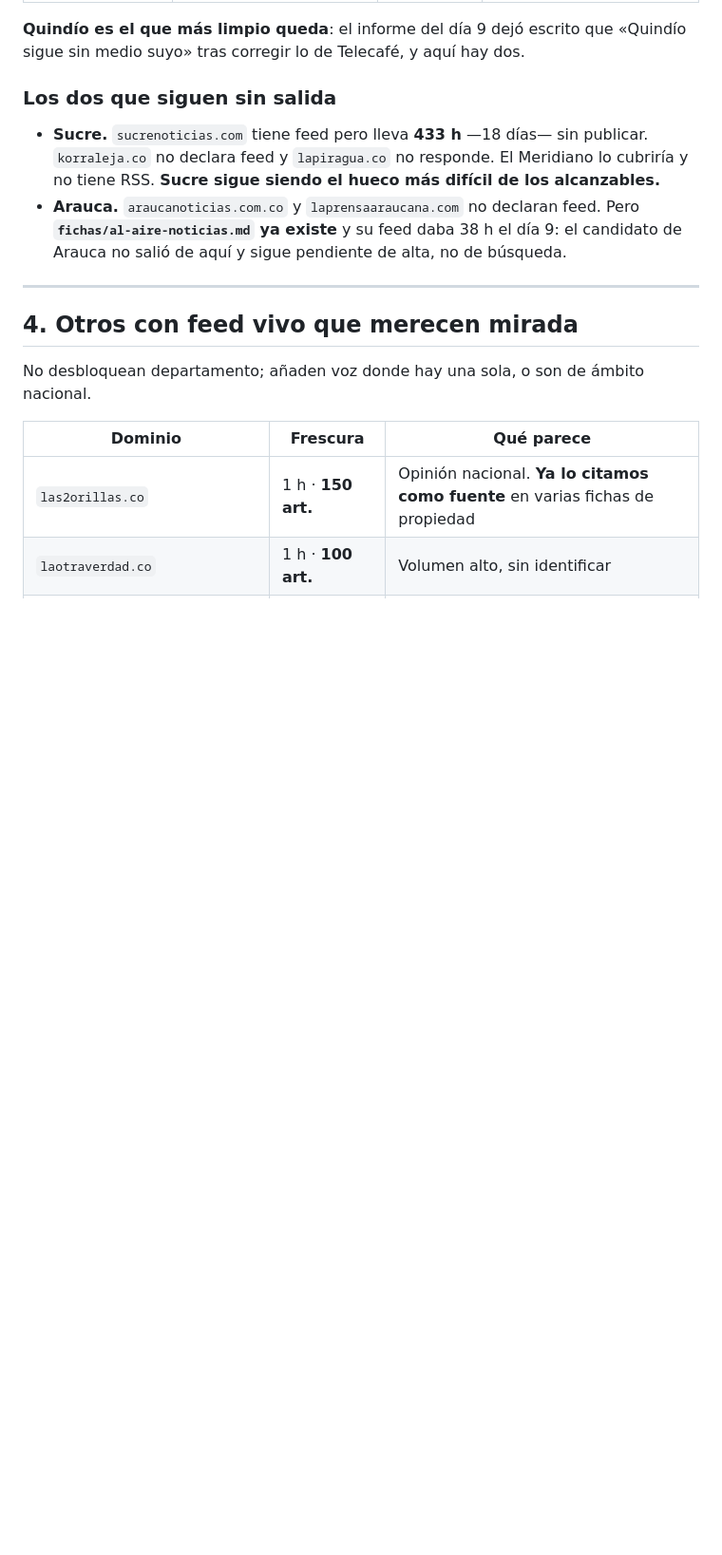
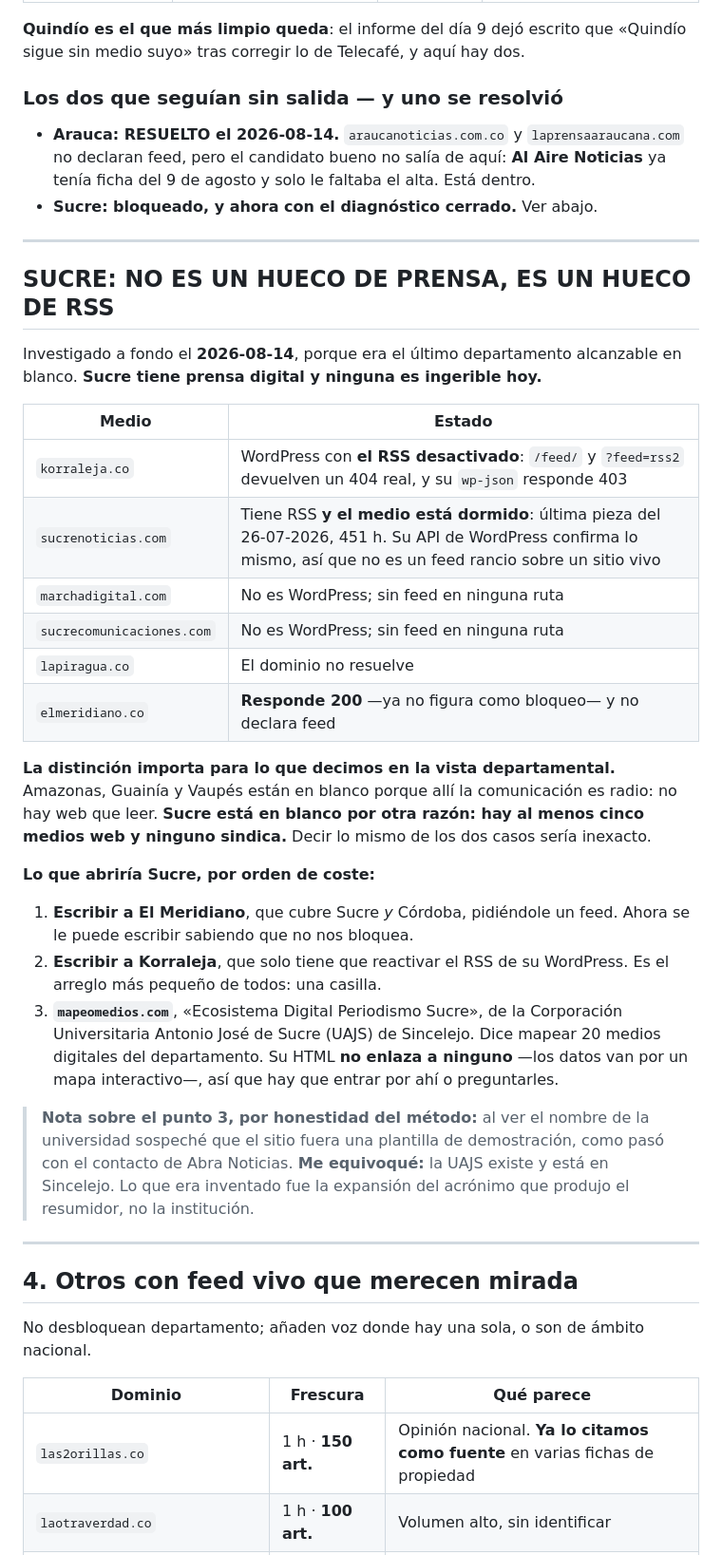
Before and after one commit to Steinhjk/doblefoco, a Markdown page: doblefoco-app/BARRIDO_2026-08-13.md, the part around the change. Shown at 95% size. GitHub-like rendering; blank space fills up the shorter version.

```diff
--- a/doblefoco-app/BARRIDO_2026-08-13.md
+++ b/doblefoco-app/BARRIDO_2026-08-13.md
@@ -90,15 +90,51 @@ citada literal; **no es una ficha y no es un alta**.
 **Quindío es el que más limpio queda**: el informe del día 9 dejó escrito que
 «Quindío sigue sin medio suyo» tras corregir lo de Telecafé, y aquí hay dos.
 
-### Los dos que siguen sin salida
+### Los dos que seguían sin salida — y uno se resolvió
 
-- **Sucre.** `sucrenoticias.com` tiene feed pero lleva **433 h** —18 días— sin
-  publicar. `korraleja.co` no declara feed y `lapiragua.co` no responde. El
-  Meridiano lo cubriría y no tiene RSS. **Sucre sigue siendo el hueco más difícil
-  de los alcanzables.**
-- **Arauca.** `araucanoticias.com.co` y `laprensaaraucana.com` no declaran feed.
-  Pero **`fichas/al-aire-noticias.md` ya existe** y su feed daba 38 h el día 9: el
-  candidato de Arauca no salió de aquí y sigue pendiente de alta, no de búsqueda.
+- **Arauca: RESUELTO el 2026-08-14.** `araucanoticias.com.co` y
+  `laprensaaraucana.com` no declaran feed, pero el candidato bueno no salía de
+  aquí: **Al Aire Noticias** ya tenía ficha del 9 de agosto y solo le faltaba el
+  alta. Está dentro.
+- **Sucre: bloqueado, y ahora con el diagnóstico cerrado.** Ver abajo.
+
+---
+
+## SUCRE: NO ES UN HUECO DE PRENSA, ES UN HUECO DE RSS
+
+Investigado a fondo el **2026-08-14**, porque era el último departamento
+alcanzable en blanco. **Sucre tiene prensa digital y ninguna es ingerible hoy.**
+
+| Medio | Estado |
+|---|---|
+| `korraleja.co` | WordPress con **el RSS desactivado**: `/feed/` y `?feed=rss2` devuelven un 404 real, y su `wp-json` responde 403 |
+| `sucrenoticias.com` | Tiene RSS **y el medio está dormido**: última pieza del 26-07-2026, 451 h. Su API de WordPress confirma lo mismo, así que no es un feed rancio sobre un sitio vivo |
+| `marchadigital.com` | No es WordPress; sin feed en ninguna ruta |
+| `sucrecomunicaciones.com` | No es WordPress; sin feed en ninguna ruta |
+| `lapiragua.co` | El dominio no resuelve |
+| `elmeridiano.co` | **Responde 200** —ya no figura como bloqueo— y no declara feed |
+
+**La distinción importa para lo que decimos en la vista departamental.** Amazonas,
+Guainía y Vaupés están en blanco porque allí la comunicación es radio: no hay web
+que leer. **Sucre está en blanco por otra razón: hay al menos cinco medios web y
+ninguno sindica.** Decir lo mismo de los dos casos sería inexacto.
+
+**Lo que abriría Sucre, por orden de coste:**
+
+1. **Escribir a El Meridiano**, que cubre Sucre *y* Córdoba, pidiéndole un feed.
+   Ahora se le puede escribir sabiendo que no nos bloquea.
+2. **Escribir a Korraleja**, que solo tiene que reactivar el RSS de su WordPress.
+   Es el arreglo más pequeño de todos: una casilla.
+3. **`mapeomedios.com`**, «Ecosistema Digital Periodismo Sucre», de la Corporación
+   Universitaria Antonio José de Sucre (UAJS) de Sincelejo. Dice mapear 20 medios
+   digitales del departamento. Su HTML **no enlaza a ninguno** —los datos van por
+   un mapa interactivo—, así que hay que entrar por ahí o preguntarles.
+
+> **Nota sobre el punto 3, por honestidad del método:** al ver el nombre de la
+> universidad sospeché que el sitio fuera una plantilla de demostración, como pasó
+> con el contacto de Abra Noticias. **Me equivoqué:** la UAJS existe y está en
+> Sincelejo. Lo que era inventado fue la expansión del acrónimo que produjo el
+> resumidor, no la institución.
 
 ---
 
```
Also changed, not shown: doblefoco-app/SIGUIENTE.md (+43 -1 lines).
